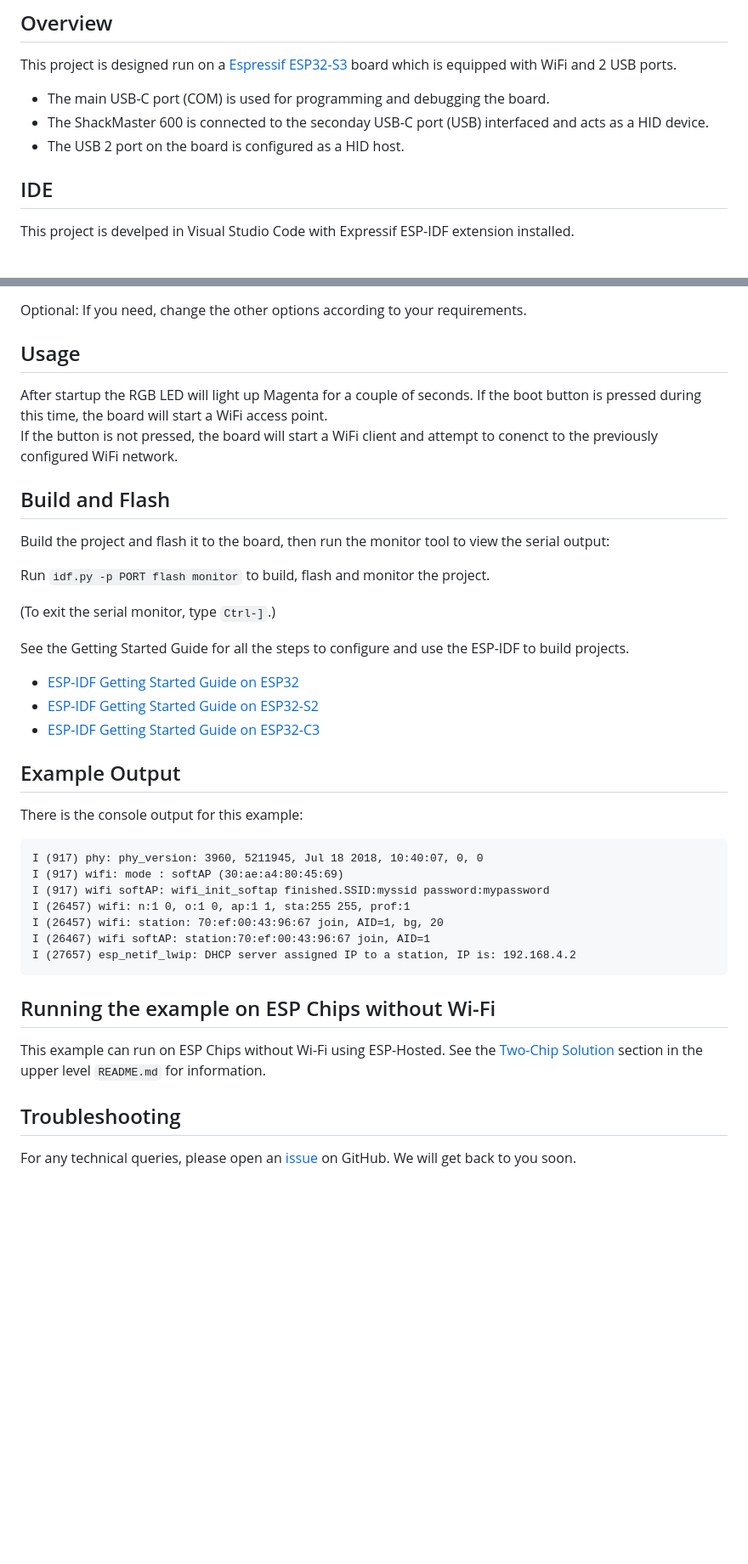
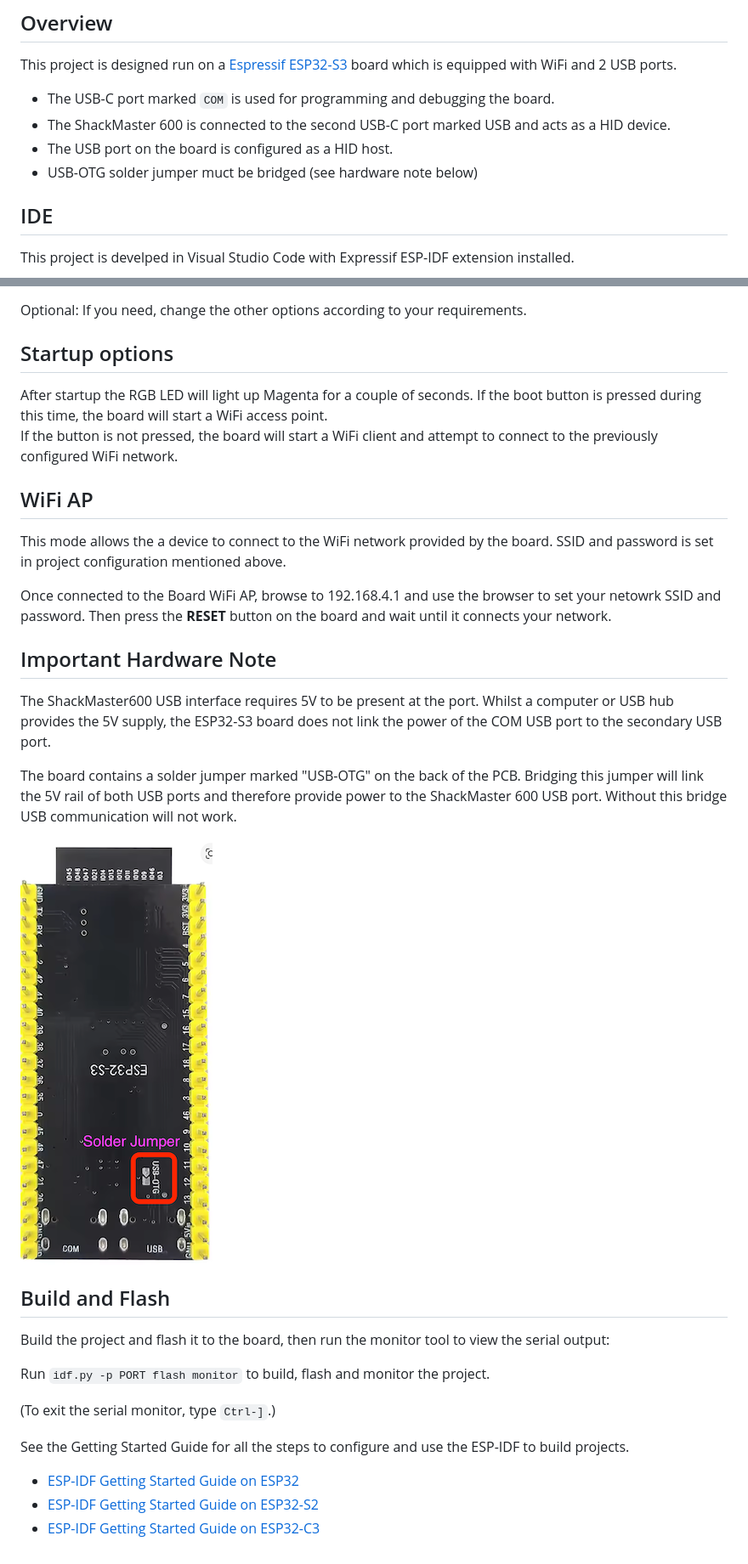
Before and after one commit to helioz2000/ShackMasterS3, a Markdown page: README.md, 2 parts joined by grey strips. Shown: that part at 85% size. Rendered like a GitHub page; pictures changed too: main/PCB_underside.png (added); blank space fills up the shorter version.

Commit message:
Documentation update
added PCB image for USB-OTG solder jumper

````diff
--- a/README.md
+++ b/README.md
@@ -8,9 +8,10 @@ Control Software
 
 This project is designed run on a [Espressif ESP32-S3](https://docs.espressif.com/projects/esp-idf/en/latest/esp32s3/get-started/)  board which is equipped with WiFi and 2 USB ports.
 
-* The main USB-C port (COM) is used for programming and debugging the board.
-* The ShackMaster 600 is connected to the seconday USB-C port (USB) interfaced and acts as a HID device.
-* The USB 2 port on the board is configured as a HID host.
+* The USB-C port marked `COM` is used for programming and debugging the board.
+* The ShackMaster 600 is connected to the second USB-C port marked USB and acts as a HID device.
+* The USB port on the board is configured as a HID host.
+* USB-OTG solder jumper muct be bridged (see hardware note below)
 
 ## IDE
 This project is develped in Visual Studio Code with Expressif ESP-IDF extension installed.
@@ -27,10 +28,24 @@ In the `WiFi Configuration` menu:
 
 Optional: If you need, change the other options according to your requirements.
 
-## Usage
+## Startup options
 
 After startup the RGB LED will light up Magenta for a couple of seconds. If the boot button is pressed during this time, the board will start a WiFi access point.
-If the button is not pressed, the board will start a WiFi client and attempt to conenct to the previously configured WiFi network.
+If the button is not pressed, the board will start a WiFi client and attempt to connect to the previously configured WiFi network.
+
+## WiFi AP
+
+This mode allows the a device to connect to the WiFi network provided by the board. SSID and password is set in project configuration mentioned above.
+
+Once connected to the Board WiFi AP, browse to 192.168.4.1 and use the browser to set your netowrk SSID and password. Then press the **RESET** button on the board and wait until it connects your network.
+
+## Important Hardware Note
+
+The ShackMaster600 USB interface requires 5V to be present at the port. Whilst a computer or USB hub provides the 5V supply, the ESP32-S3 board does not link the power of the COM USB port to the secondary USB port.
+
+The board contains a solder jumper marked "USB-OTG" on the back of the PCB. Bridging this jumper will link the 5V rail of both USB ports and therefore provide power to the ShackMaster 600 USB port. Without this bridge USB communication will not work.
+
+![ESP32-S3 PCB](main/PCB_underside.png)
 
 ## Build and Flash
 
@@ -45,25 +60,3 @@ See the Getting Started Guide for all the steps to configure and use the ESP-IDF
 * [ESP-IDF Getting Started Guide on ESP32](https://docs.espressif.com/projects/esp-idf/en/latest/esp32/get-started/index.html)
 * [ESP-IDF Getting Started Guide on ESP32-S2](https://docs.espressif.com/projects/esp-idf/en/latest/esp32s2/get-started/index.html)
 * [ESP-IDF Getting Started Guide on ESP32-C3](https://docs.espressif.com/projects/esp-idf/en/latest/esp32c3/get-started/index.html)
-
-## Example Output
-
-There is the console output for this example:
-
-```
-I (917) phy: phy_version: 3960, 5211945, Jul 18 2018, 10:40:07, 0, 0
-I (917) wifi: mode : softAP (30:ae:a4:80:45:69)
-I (917) wifi softAP: wifi_init_softap finished.SSID:myssid password:mypassword
-I (26457) wifi: n:1 0, o:1 0, ap:1 1, sta:255 255, prof:1
-I (26457) wifi: station: 70:ef:00:43:96:67 join, AID=1, bg, 20
-I (26467) wifi softAP: station:70:ef:00:43:96:67 join, AID=1
-I (27657) esp_netif_lwip: DHCP server assigned IP to a station, IP is: 192.168.4.2
-```
-
-## Running the example on ESP Chips without Wi-Fi
-
-This example can run on ESP Chips without Wi-Fi using ESP-Hosted. See the [Two-Chip Solution](../../README.md#wi-fi-examples-with-two-chip-solution) section in the upper level `README.md` for information.
-
-## Troubleshooting
-
-For any technical queries, please open an [issue](https://github.com/espressif/esp-idf/issues) on GitHub. We will get back to you soon.
````
